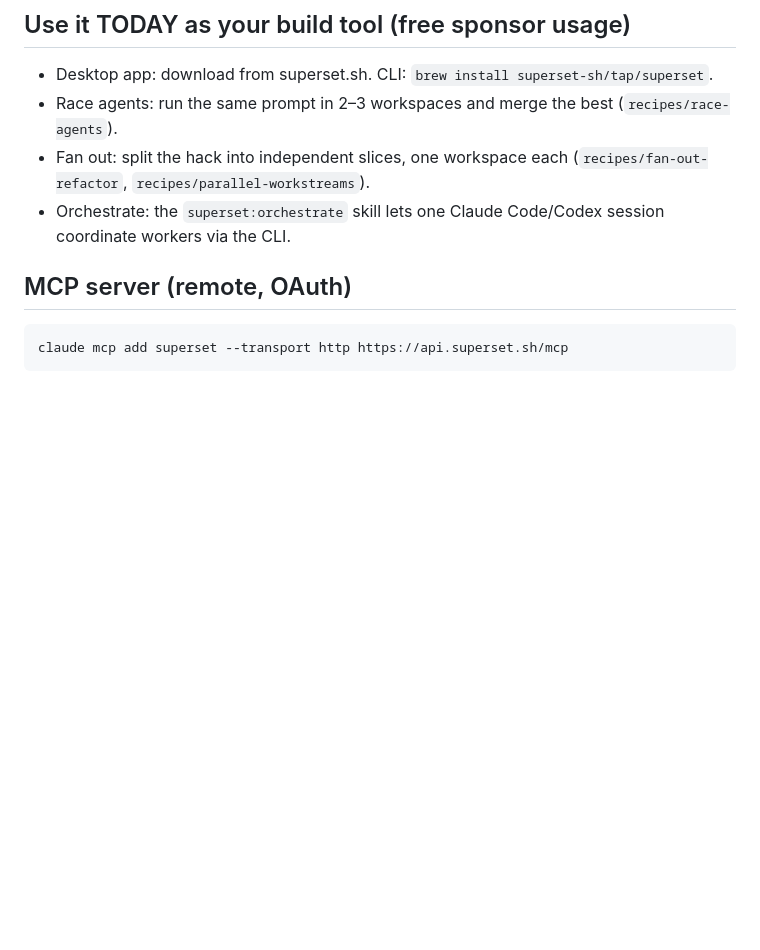
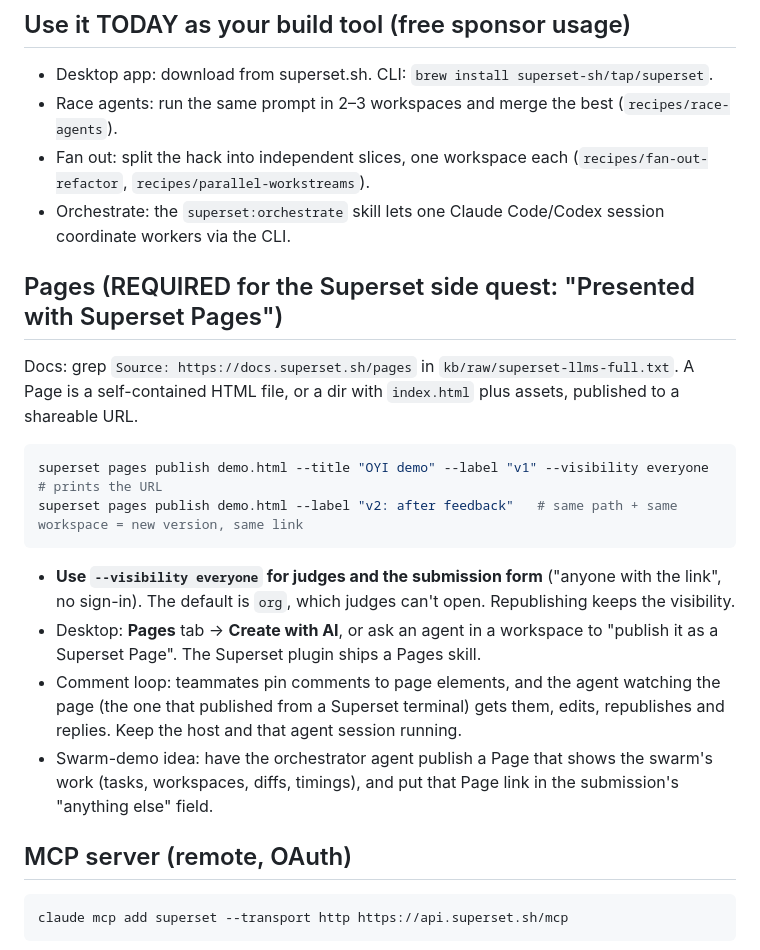
Before and after one commit to VictorChenCA/OYIHack, a Markdown page: kb/sponsors/superset.md, the part around the change. Rendered like a GitHub page; blank space fills up the shorter version.

Commit message:
Refresh KB: stale YC schedule note, sponsor-page coverage, Superset Pages how-to
fetch.sh re-run: sponsor repos and raw docs unchanged.

Co-Authored-By: Claude Opus 5.5 <noreply@anthropic.com>
Claude-Session: https://claude.ai/code/session_01CBqGSXWzWQErkytSxeUM5N

````diff
--- a/kb/sponsors/superset.md
+++ b/kb/sponsors/superset.md
@@ -18,6 +18,23 @@ Source-available (ELv2), free tier.
 - Fan out: split the hack into independent slices, one workspace each (`recipes/fan-out-refactor`,
   `recipes/parallel-workstreams`).
 - Orchestrate: the `superset:orchestrate` skill lets one Claude Code/Codex session coordinate workers via the CLI.
+
+## Pages (REQUIRED for the Superset side quest: "Presented with Superset Pages")
+Docs: grep `Source: https://docs.superset.sh/pages` in `kb/raw/superset-llms-full.txt`.
+A Page is a self-contained HTML file, or a dir with `index.html` plus assets, published to a shareable URL.
+```bash
+superset pages publish demo.html --title "OYI demo" --label "v1" --visibility everyone   # prints the URL
+superset pages publish demo.html --label "v2: after feedback"   # same path + same workspace = new version, same link
+```
+- **Use `--visibility everyone` for judges and the submission form** ("anyone with the link", no sign-in).
+  The default is `org`, which judges can't open. Republishing keeps the visibility.
+- Desktop: **Pages** tab → **Create with AI**, or ask an agent in a workspace to "publish it as a Superset
+  Page". The Superset plugin ships a Pages skill.
+- Comment loop: teammates pin comments to page elements, and the agent watching the page (the one that
+  published from a Superset terminal) gets them, edits, republishes and replies. Keep the host and that
+  agent session running.
+- Swarm-demo idea: have the orchestrator agent publish a Page that shows the swarm's work (tasks, workspaces,
+  diffs, timings), and put that Page link in the submission's "anything else" field.
 
 ## MCP server (remote, OAuth)
 ```bash
````
Also changed, not shown: kb/EVENT.md (+6 -2 lines).
